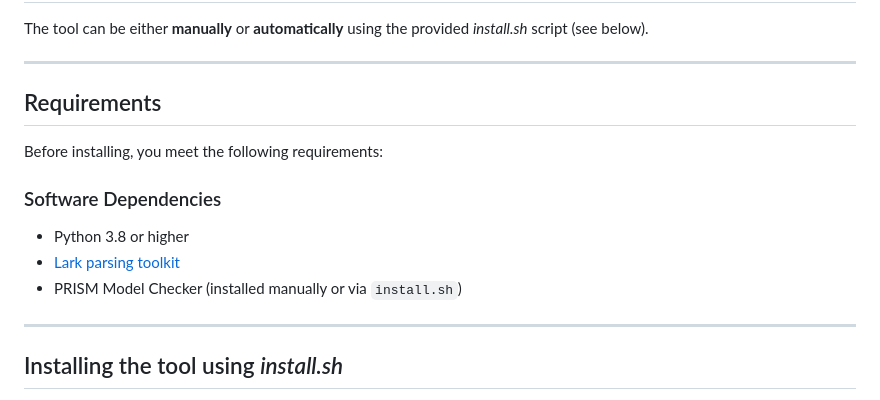
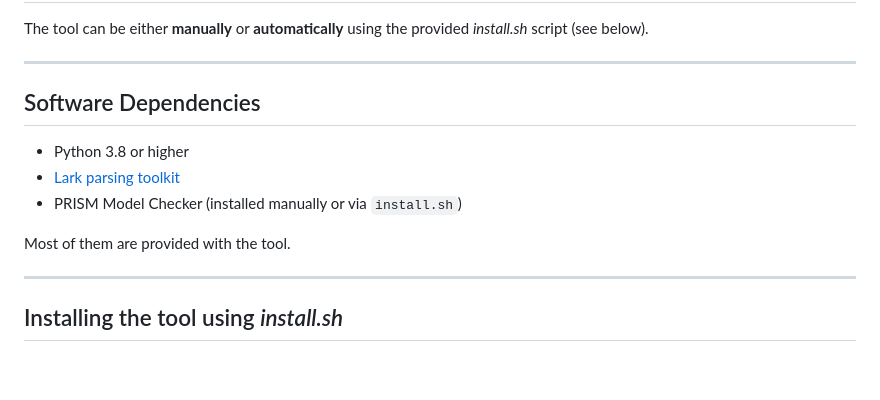
Before and after one commit to pablofcastro/AKR, a Markdown page: README.md, the part around the change. Drawn GitHub-style; blank space fills up the shorter version.

Commit message:
readme improved

```diff
--- a/README.md
+++ b/README.md
@@ -18,14 +18,12 @@ The tool can be either **manually** or **automatically** using the provided *ins
 
 ---
 
-## Requirements
-
-Before installing, you meet the following requirements:
-
-### Software Dependencies
+## Software Dependencies
 - Python 3.8 or higher
 - [Lark parsing toolkit](https://github.com/lark-parser/lark)
 - PRISM Model Checker (installed manually or via `install.sh`)
+
+Most of them are provided with the tool.
 
 ---
 
```
